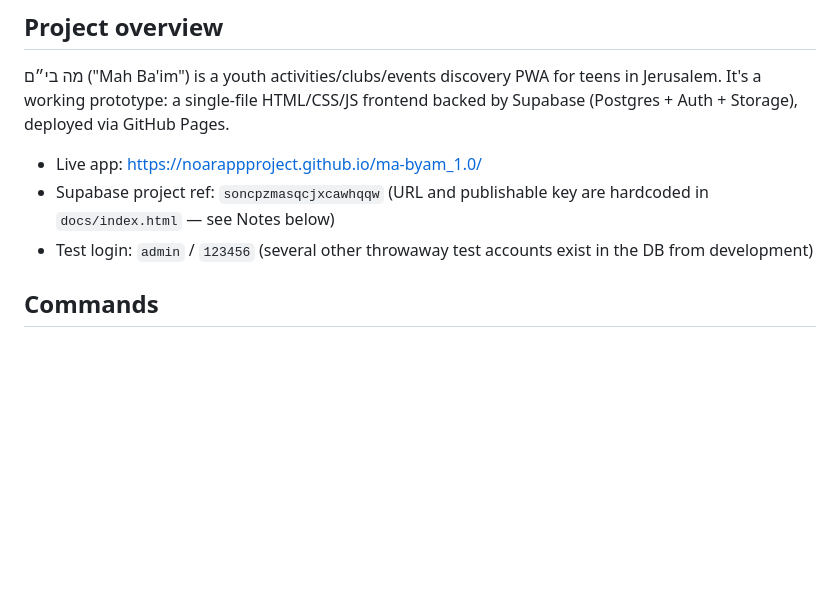
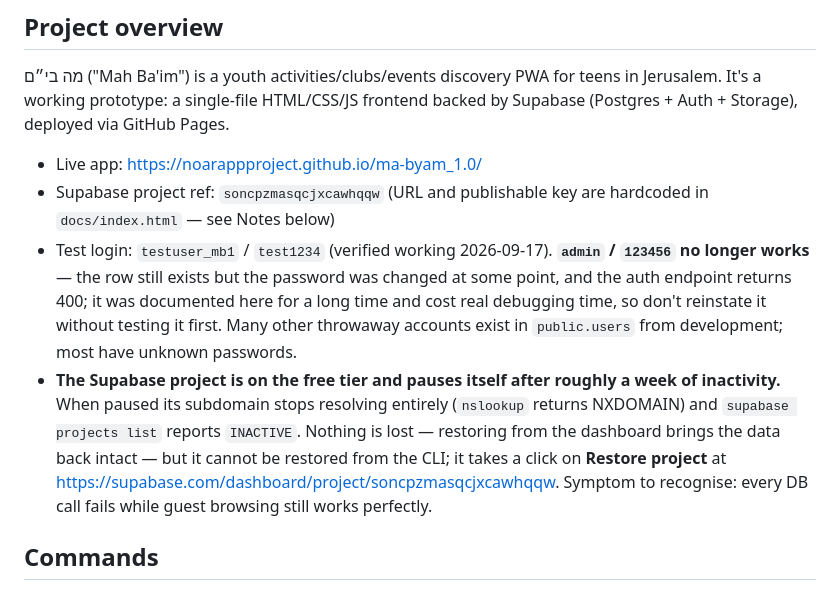
Before and after one commit to noarappproject/ma-byam_1.0, a Markdown page: CLAUDE.md, the part around the change. GitHub-like rendering; blank space fills up the shorter version.

```diff
--- a/CLAUDE.md
+++ b/CLAUDE.md
@@ -8,7 +8,8 @@ This file provides guidance to Claude Code (claude.ai/code) when working with co
 
 - Live app: https://noarappproject.github.io/ma-byam_1.0/
 - Supabase project ref: `soncpzmasqcjxcawhqqw` (URL and publishable key are hardcoded in `docs/index.html` — see Notes below)
-- Test login: `admin` / `123456` (several other throwaway test accounts exist in the DB from development)
+- Test login: `testuser_mb1` / `test1234` (verified working 2026-09-17). **`admin` / `123456` no longer works** — the row still exists but the password was changed at some point, and the auth endpoint returns 400; it was documented here for a long time and cost real debugging time, so don't reinstate it without testing it first. Many other throwaway accounts exist in `public.users` from development; most have unknown passwords.
+- **The Supabase project is on the free tier and pauses itself after roughly a week of inactivity.** When paused its subdomain stops resolving entirely (`nslookup` returns NXDOMAIN) and `supabase projects list` reports `INACTIVE`. Nothing is lost — restoring from the dashboard brings the data back intact — but it cannot be restored from the CLI; it takes a click on **Restore project** at https://supabase.com/dashboard/project/soncpzmasqcjxcawhqqw. Symptom to recognise: every DB call fails while guest browsing still works perfectly.
 
 ## Commands
 
```
Also changed, not shown: HANDOFF.md (added, +113 -0 lines).
